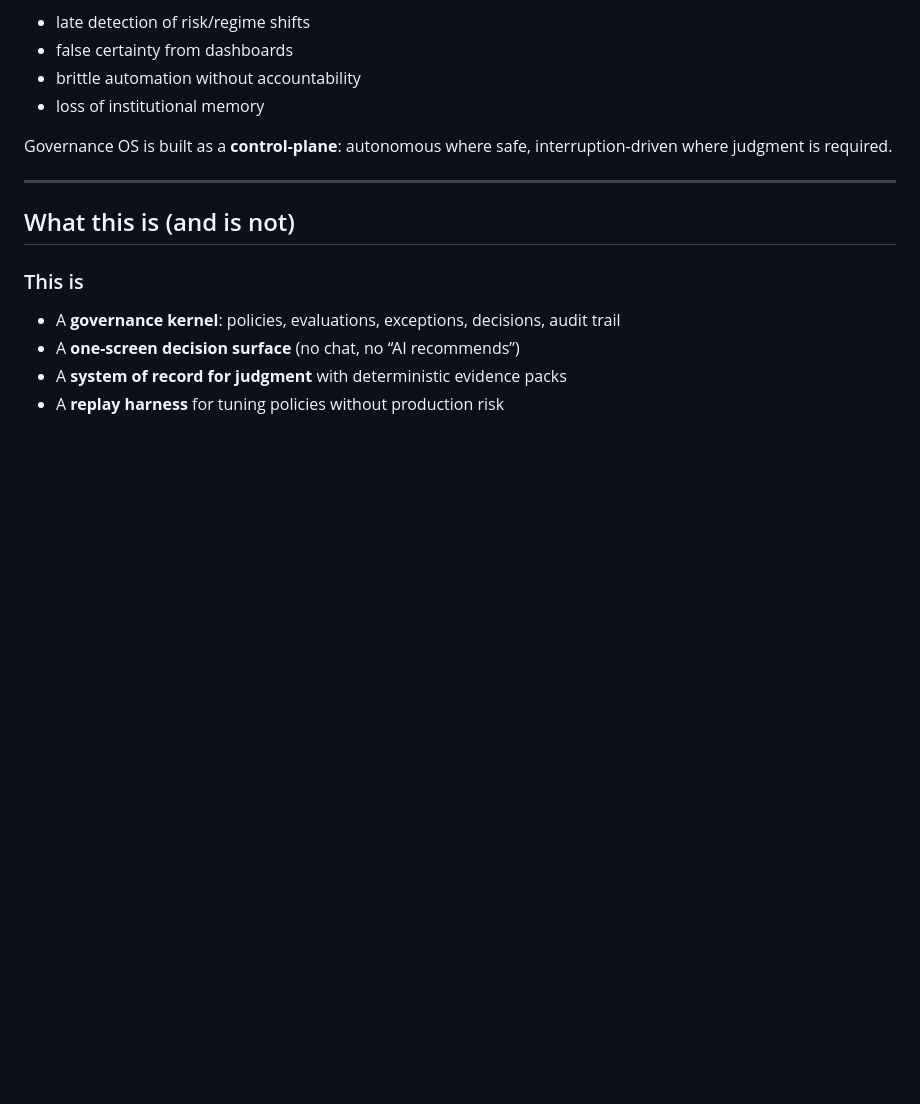
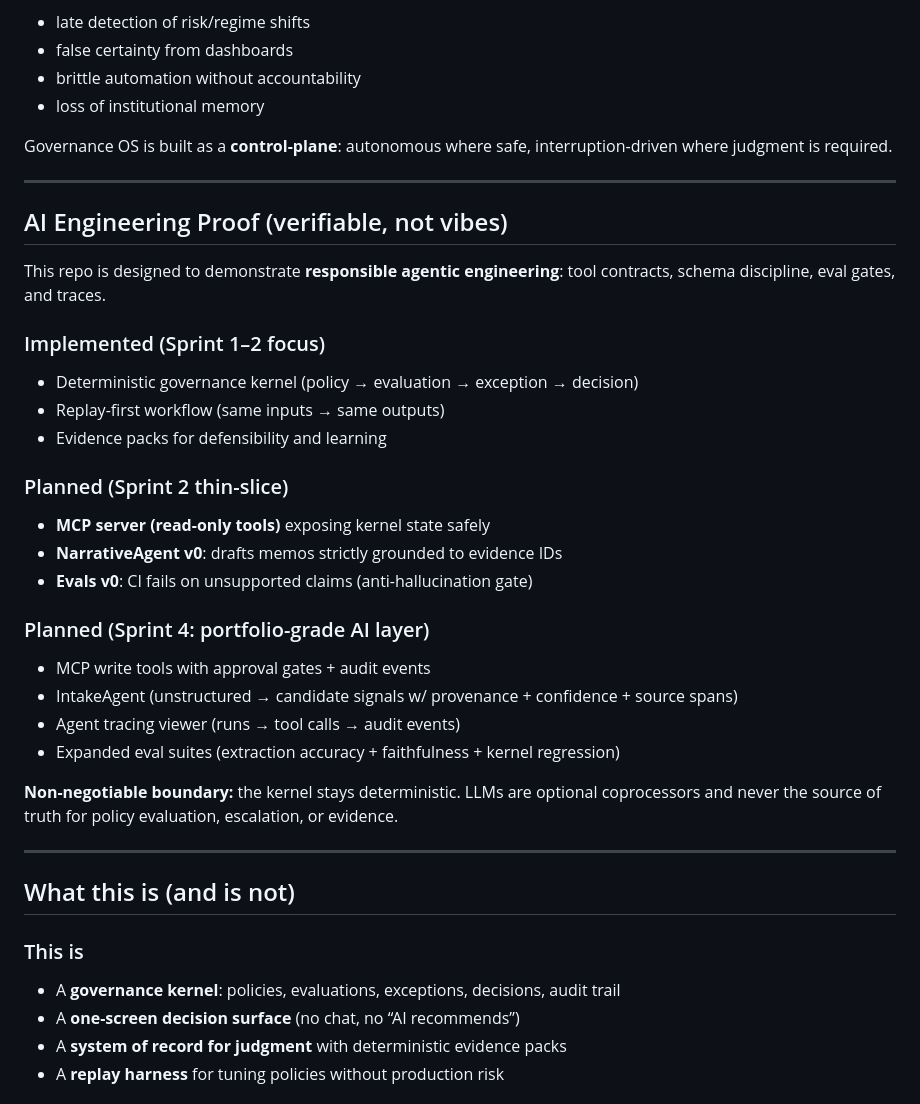
Before and after one commit to Silveroboros-dev/Governance-OS, a Markdown page: README.md, the part around one of its changes. Drawn GitHub-style; blank space fills up the shorter version.

```diff
--- a/README.md
+++ b/README.md
@@ -17,6 +17,30 @@ Modern exec workflows are continuous, but decision-making is episodic (meetings,
 - loss of institutional memory
 
 Governance OS is built as a **control-plane**: autonomous where safe, interruption-driven where judgment is required.
+
+---
+
+## AI Engineering Proof (verifiable, not vibes)
+
+This repo is designed to demonstrate **responsible agentic engineering**: tool contracts, schema discipline, eval gates, and traces.
+
+### Implemented (Sprint 1–2 focus)
+- Deterministic governance kernel (policy → evaluation → exception → decision)
+- Replay-first workflow (same inputs → same outputs)
+- Evidence packs for defensibility and learning
+
+### Planned (Sprint 2 thin-slice)
+- **MCP server (read-only tools)** exposing kernel state safely
+- **NarrativeAgent v0**: drafts memos strictly grounded to evidence IDs
+- **Evals v0**: CI fails on unsupported claims (anti-hallucination gate)
+
+### Planned (Sprint 4: portfolio-grade AI layer)
+- MCP write tools with approval gates + audit events
+- IntakeAgent (unstructured → candidate signals w/ provenance + confidence + source spans)
+- Agent tracing viewer (runs → tool calls → audit events)
+- Expanded eval suites (extraction accuracy + faithfulness + kernel regression)
+
+**Non-negotiable boundary:** the kernel stays deterministic. LLMs are optional coprocessors and never the source of truth for policy evaluation, escalation, or evidence.
 
 ---
 
```
Also changed, not shown: other parts of README.md (+44 -2 lines).
